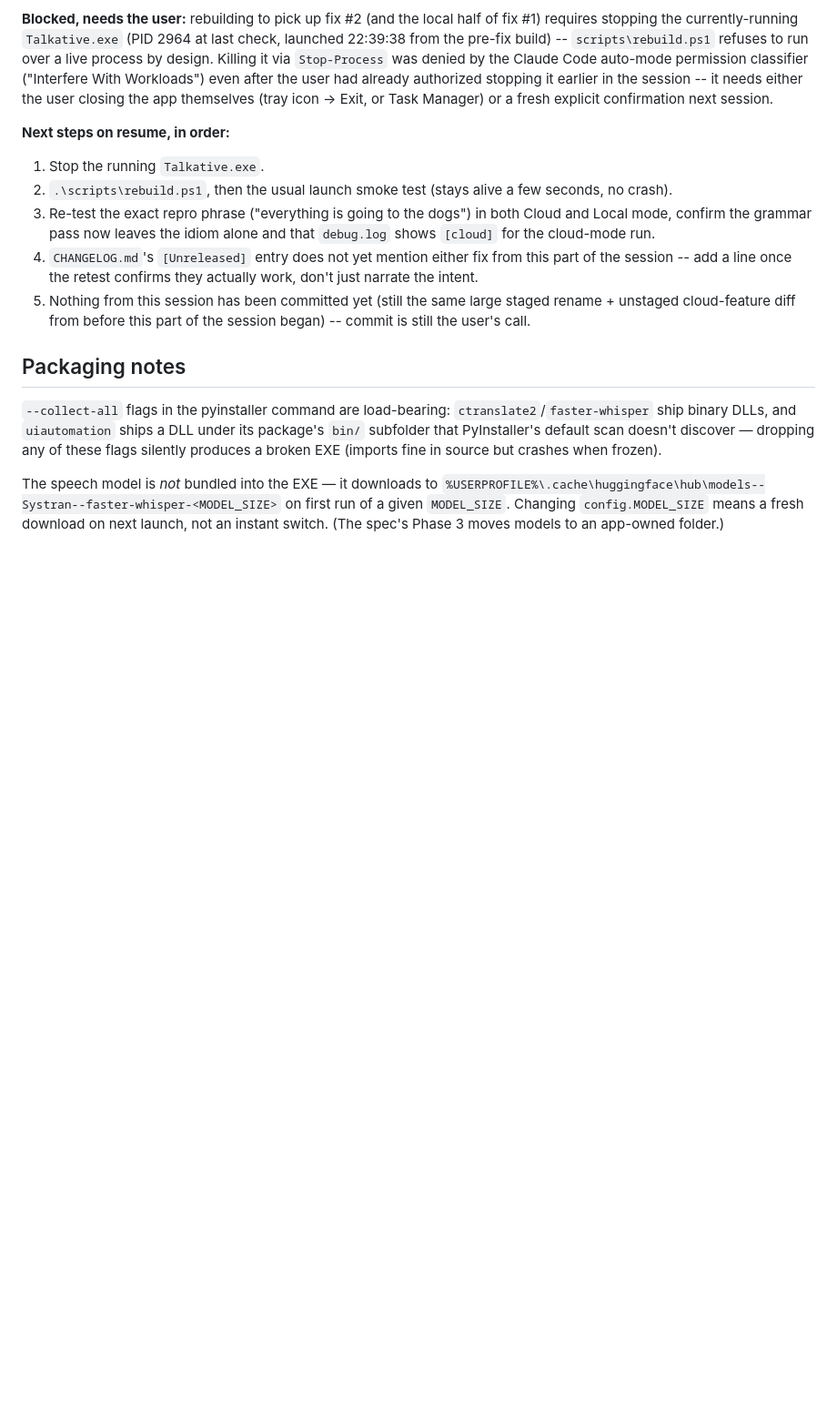
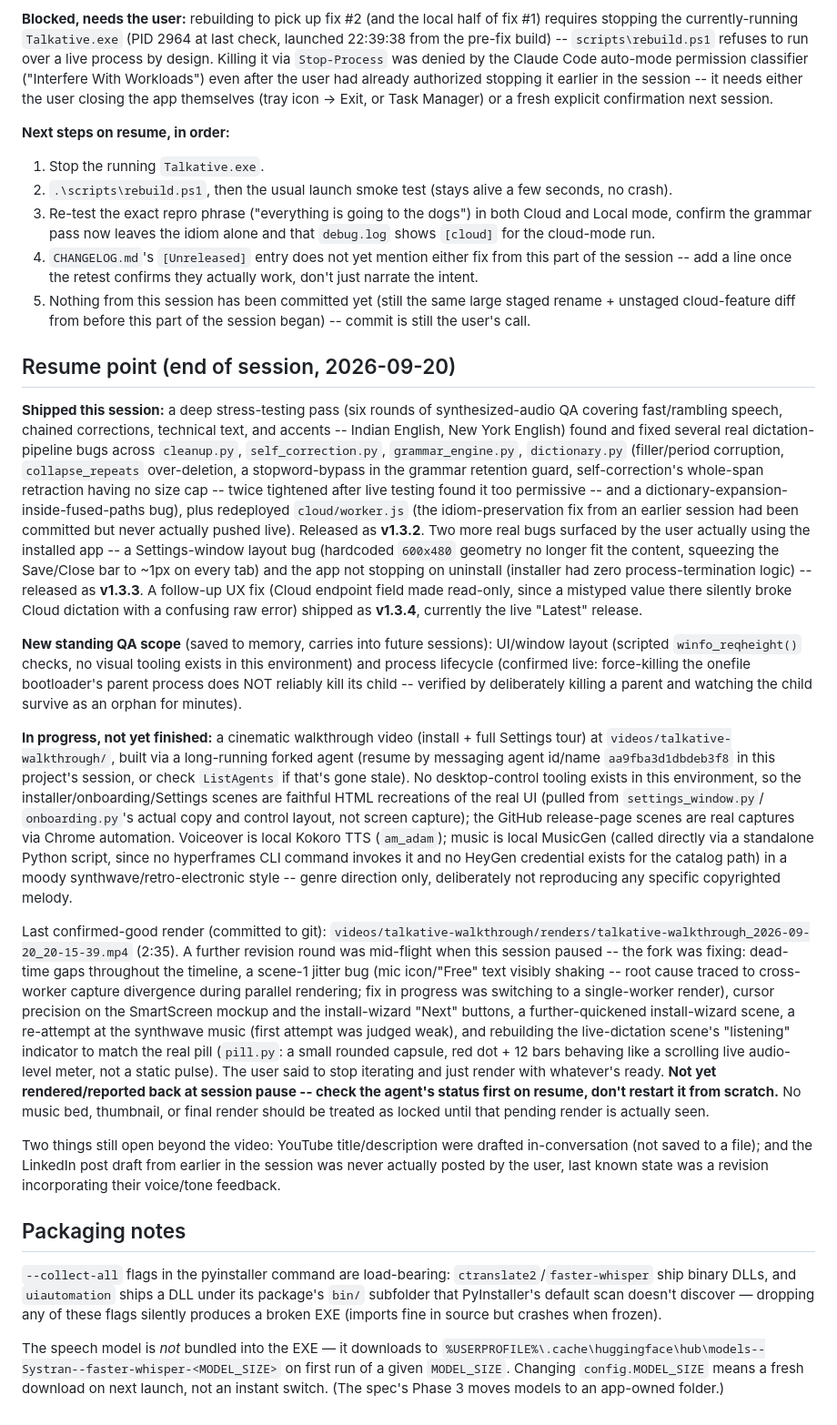
Before and after one commit to sumitdas76/talkative, a Markdown page: CLAUDE.md, the part around the change. Shown at 91% size. Drawn GitHub-style; blank space fills up the shorter version.

Commit message:
Add 2026-09-20 resume-point notes
Co-Authored-By: Claude Sonnet 5 <noreply@anthropic.com>

```diff
--- a/CLAUDE.md
+++ b/CLAUDE.md
@@ -780,6 +780,74 @@ Manager) or a fresh explicit confirmation next session.
    large staged rename + unstaged cloud-feature diff from before this
    part of the session began) -- commit is still the user's call.
 
+## Resume point (end of session, 2026-09-20)
+
+**Shipped this session:** a deep stress-testing pass (six rounds of
+synthesized-audio QA covering fast/rambling speech, chained corrections,
+technical text, and accents -- Indian English, New York English) found
+and fixed several real dictation-pipeline bugs across `cleanup.py`,
+`self_correction.py`, `grammar_engine.py`, `dictionary.py` (filler/period
+corruption, `collapse_repeats` over-deletion, a stopword-bypass in the
+grammar retention guard, self-correction's whole-span retraction having
+no size cap -- twice tightened after live testing found it too
+permissive -- and a dictionary-expansion-inside-fused-paths bug), plus
+redeployed `cloud/worker.js` (the idiom-preservation fix from an earlier
+session had been committed but never actually pushed live). Released as
+**v1.3.2**. Two more real bugs surfaced by the user actually using the
+installed app -- a Settings-window layout bug (hardcoded `600x480`
+geometry no longer fit the content, squeezing the Save/Close bar to
+~1px on every tab) and the app not stopping on uninstall (installer had
+zero process-termination logic) -- released as **v1.3.3**. A follow-up
+UX fix (Cloud endpoint field made read-only, since a mistyped value
+there silently broke Cloud dictation with a confusing raw error) shipped
+as **v1.3.4**, currently the live "Latest" release.
+
+**New standing QA scope** (saved to memory, carries into future
+sessions): UI/window layout (scripted `winfo_reqheight()` checks, no
+visual tooling exists in this environment) and process lifecycle
+(confirmed live: force-killing the onefile bootloader's parent process
+does NOT reliably kill its child -- verified by deliberately killing a
+parent and watching the child survive as an orphan for minutes).
+
+**In progress, not yet finished:** a cinematic walkthrough video
+(install + full Settings tour) at `videos/talkative-walkthrough/`,
+built via a long-running forked agent (resume by messaging agent id/name
+`aa9fba3d1dbdeb3f8` in this project's session, or check `ListAgents` if
+that's gone stale). No desktop-control tooling exists in this
+environment, so the installer/onboarding/Settings scenes are faithful
+HTML recreations of the real UI (pulled from `settings_window.py`/
+`onboarding.py`'s actual copy and control layout, not screen capture);
+the GitHub release-page scenes are real captures via Chrome automation.
+Voiceover is local Kokoro TTS (`am_adam`); music is local MusicGen
+(called directly via a standalone Python script, since no hyperframes
+CLI command invokes it and no HeyGen credential exists for the catalog
+path) in a moody synthwave/retro-electronic style -- genre direction
+only, deliberately not reproducing any specific copyrighted melody.
+
+Last confirmed-good render (committed to git):
+`videos/talkative-walkthrough/renders/talkative-walkthrough_2026-09-20_20-15-39.mp4`
+(2:35). A further revision round was mid-flight when this session paused
+-- the fork was fixing: dead-time gaps throughout the timeline, a
+scene-1 jitter bug (mic icon/"Free" text visibly shaking -- root cause
+traced to cross-worker capture divergence during parallel rendering; fix
+in progress was switching to a single-worker render), cursor precision
+on the SmartScreen mockup and the install-wizard "Next" buttons, a
+further-quickened install-wizard scene, a re-attempt at the synthwave
+music (first attempt was judged weak), and rebuilding the live-dictation
+scene's "listening" indicator to match the real pill (`pill.py`: a small
+rounded capsule, red dot + 12 bars behaving like a scrolling live
+audio-level meter, not a static pulse). The user said to stop iterating
+and just render with whatever's ready. **Not yet rendered/reported back
+at session pause -- check the agent's status first on resume, don't
+restart it from scratch.** No music bed, thumbnail, or final render
+should be treated as locked until that pending render is actually seen.
+
+Two things still open beyond the video: YouTube title/description were
+drafted in-conversation (not saved to a file); and the LinkedIn post
+draft from earlier in the session was never actually posted by the
+user, last known state was a revision incorporating their voice/tone
+feedback.
+
 ## Packaging notes
 
 `--collect-all` flags in the pyinstaller command are load-bearing:
```
